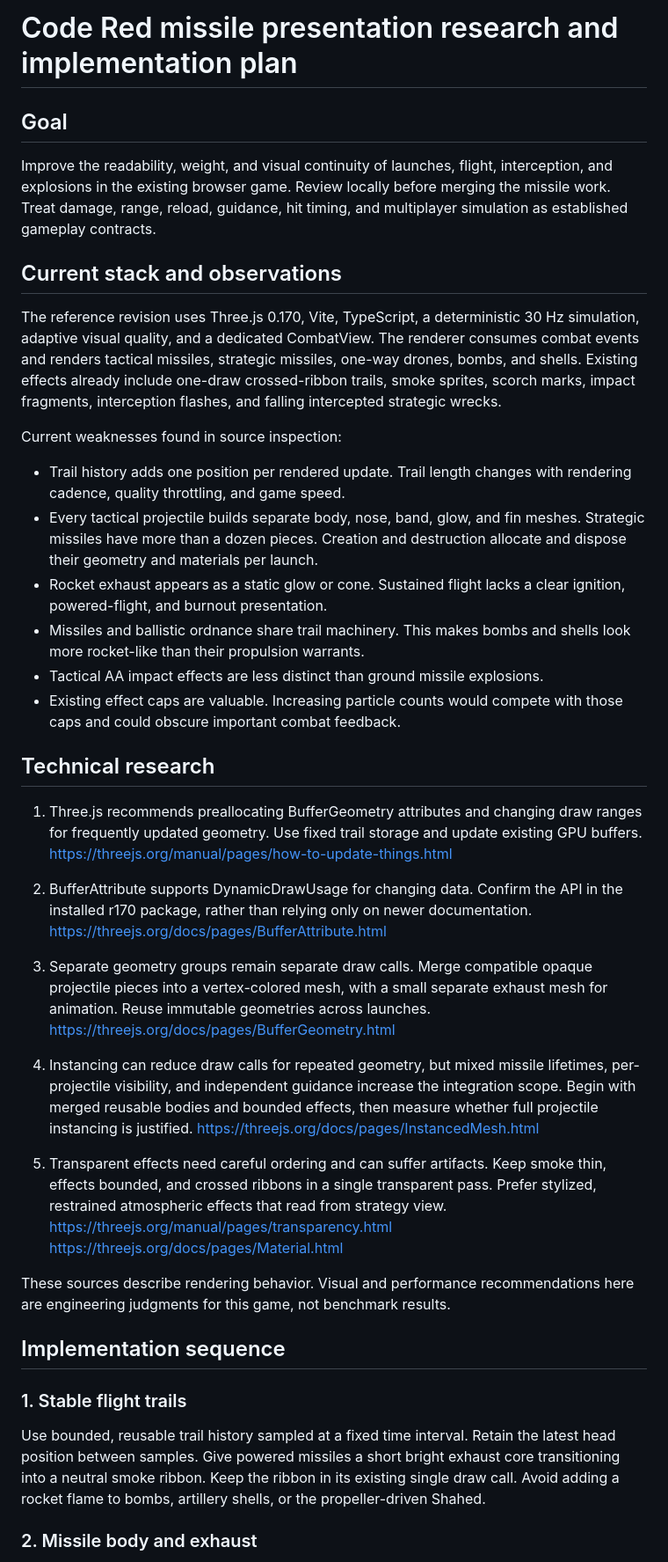
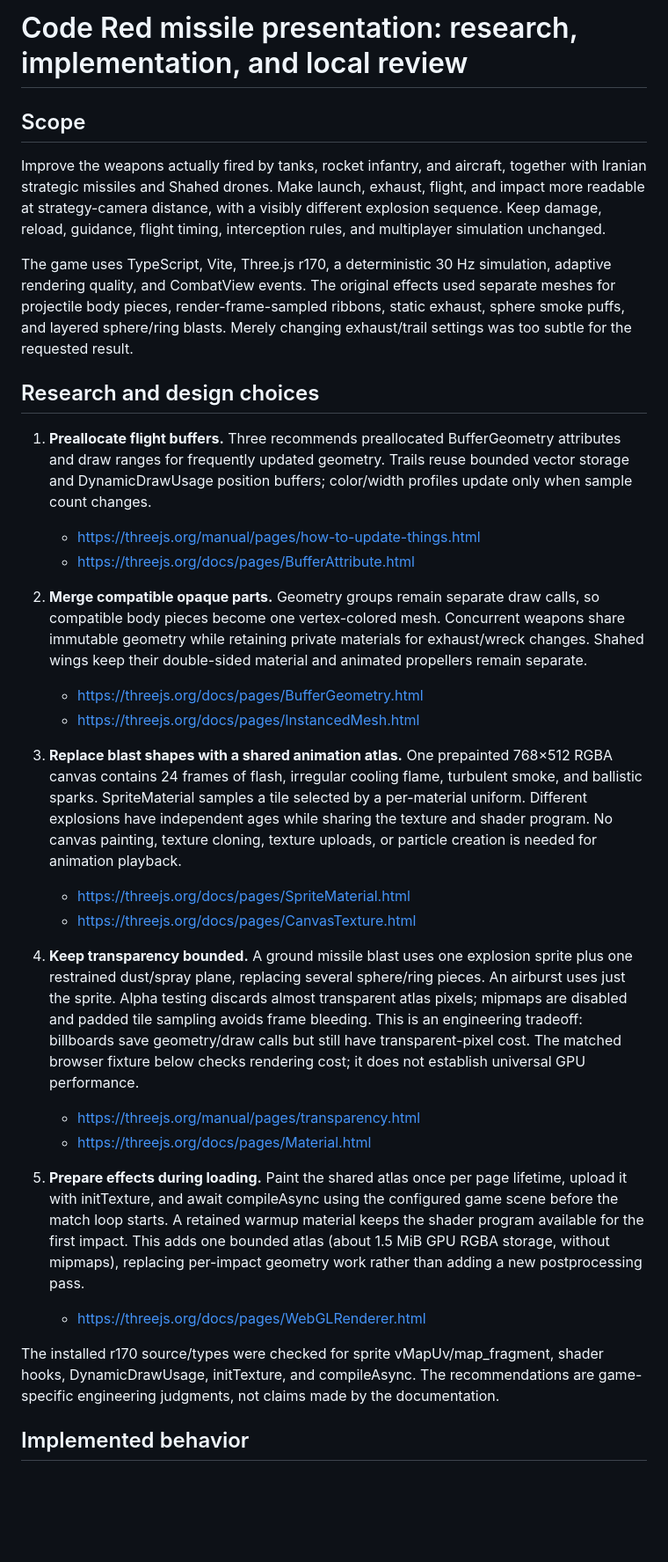
Before and after one commit to JESSEPINKMAN83/iron-domination-, a Markdown page: docs/missile-presentation.md, the part around one of its changes. Shown at 88% size. Rendered like a GitHub page; blank space fills up the shorter version.

Commit message:
Missiles: add textured blasts and animated Shahed effects

```diff
--- a/docs/missile-presentation.md
+++ b/docs/missile-presentation.md
@@ -1,47 +1,33 @@
-# Code Red missile presentation research and implementation plan
+# Code Red missile presentation: research, implementation, and local review
 
-## Goal
+## Scope
 
-Improve the readability, weight, and visual continuity of launches, flight, interception, and explosions in the existing browser game. Review locally before merging the missile work. Treat damage, range, reload, guidance, hit timing, and multiplayer simulation as established gameplay contracts.
+Improve the weapons actually fired by tanks, rocket infantry, and aircraft, together with Iranian strategic missiles and Shahed drones. Make launch, exhaust, flight, and impact more readable at strategy-camera distance, with a visibly different explosion sequence. Keep damage, reload, guidance, flight timing, interception rules, and multiplayer simulation unchanged.
 
-## Current stack and observations
+The game uses TypeScript, Vite, Three.js r170, a deterministic 30 Hz simulation, adaptive rendering quality, and CombatView events. The original effects used separate meshes for projectile body pieces, render-frame-sampled ribbons, static exhaust, sphere smoke puffs, and layered sphere/ring blasts. Merely changing exhaust/trail settings was too subtle for the requested result.
 
-The reference revision uses Three.js 0.170, Vite, TypeScript, a deterministic 30 Hz simulation, adaptive visual quality, and a dedicated CombatView. The renderer consumes combat events and renders tactical missiles, strategic missiles, one-way drones, bombs, and shells. Existing effects already include one-draw crossed-ribbon trails, smoke sprites, scorch marks, impact fragments, interception flashes, and falling intercepted strategic wrecks.
+## Research and design choices
 
-Current weaknesses found in source inspection:
+1. **Preallocate flight buffers.** Three recommends preallocated BufferGeometry attributes and draw ranges for frequently updated geometry. Trails reuse bounded vector storage and DynamicDrawUsage position buffers; color/width profiles update only when sample count changes.
+   - https://threejs.org/manual/pages/how-to-update-things.html
+   - https://threejs.org/docs/pages/BufferAttribute.html
 
-- Trail history adds one position per rendered update. Trail length changes with rendering cadence, quality throttling, and game speed.
-- Every tactical projectile builds separate body, nose, band, glow, and fin meshes. Strategic missiles have more than a dozen pieces. Creation and destruction allocate and dispose their geometry and materials per launch.
-- Rocket exhaust appears as a static glow or cone. Sustained flight lacks a clear ignition, powered-flight, and burnout presentation.
-- Missiles and ballistic ordnance share trail machinery. This makes bombs and shells look more rocket-like than their propulsion warrants.
-- Tactical AA impact effects are less distinct than ground missile explosions.
-- Existing effect caps are valuable. Increasing particle counts would compete with those caps and could obscure important combat feedback.
+2. **Merge compatible opaque parts.** Geometry groups remain separate draw calls, so compatible body pieces become one vertex-colored mesh. Concurrent weapons share immutable geometry while retaining private materials for exhaust/wreck changes. Shahed wings keep their double-sided material and animated propellers remain separate.
+   - https://threejs.org/docs/pages/BufferGeometry.html
+   - https://threejs.org/docs/pages/InstancedMesh.html
 
-## Technical research
+3. **Replace blast shapes with a shared animation atlas.** One prepainted 768×512 RGBA canvas contains 24 frames of flash, irregular cooling flame, turbulent smoke, and ballistic sparks. SpriteMaterial samples a tile selected by a per-material uniform. Different explosions have independent ages while sharing the texture and shader program. No canvas painting, texture cloning, texture uploads, or particle creation is needed for animation playback.
+   - https://threejs.org/docs/pages/SpriteMaterial.html
+   - https://threejs.org/docs/pages/CanvasTexture.html
 
-1. Three.js recommends preallocating BufferGeometry attributes and changing draw ranges for frequently updated geometry. Use fixed trail storage and update existing GPU buffers.
-   https://threejs.org/manual/pages/how-to-update-things.html
+4. **Keep transparency bounded.** A ground missile blast uses one explosion sprite plus one restrained dust/spray plane, replacing several sphere/ring pieces. An airburst uses just the sprite. Alpha testing discards almost transparent atlas pixels; mipmaps are disabled and padded tile sampling avoids frame bleeding. This is an engineering tradeoff: billboards save geometry/draw calls but still have transparent-pixel cost. The matched browser fixture below checks rendering cost; it does not establish universal GPU performance.
+   - https://threejs.org/manual/pages/transparency.html
+   - https://threejs.org/docs/pages/Material.html
 
-2. BufferAttribute supports DynamicDrawUsage for changing data. Confirm the API in the installed r170 package, rather than relying only on newer documentation.
-   https://threejs.org/docs/pages/BufferAttribute.html
+5. **Prepare effects during loading.** Paint the shared atlas once per page lifetime, upload it with initTexture, and await compileAsync using the configured game scene before the match loop starts. A retained warmup material keeps the shader program available for the first impact. This adds one bounded atlas (about 1.5 MiB GPU RGBA storage, without mipmaps), replacing per-impact geometry work rather than adding a new postprocessing pass.
+   - https://threejs.org/docs/pages/WebGLRenderer.html
 
-3. Separate geometry groups remain separate draw calls. Merge compatible opaque projectile pieces into a vertex-colored mesh, with a small separate exhaust mesh for animation. Reuse immutable geometries across launches.
-   https://threejs.org/docs/pages/BufferGeometry.html
+The installed r170 source/types were checked for sprite vMapUv/map_fragment, shader hooks, DynamicDrawUsage, initTexture, and compileAsync. The recommendations are game-specific engineering judgments, not claims made by the documentation.
 
-4. Instancing can reduce draw calls for repeated geometry, but mixed missile lifetimes, per-projectile visibility, and independent guidance increase the integration scope. Begin with merged reusable bodies and bounded effects, then measure whether full projectile instancing is justified.
-   https://threejs.org/docs/pages/InstancedMesh.html
+## Implemented behavior
 
-5. Transparent effects need careful ordering and can suffer artifacts. Keep smoke thin, effects bounded, and crossed ribbons in a single transparent pass. Prefer stylized, restrained atmospheric effects that read from strategy view.
-   https://threejs.org/manual/pages/transparency.html
-   https://threejs.org/docs/pages/Material.html
-
-These sources describe rendering behavior. Visual and performance recommendations here are engineering judgments for this game, not benchmark results.
-
-## Implementation sequence
-
-### 1. Stable flight trails
-
-Use bounded, reusable trail history sampled at a fixed time interval. Retain the latest head position between samples. Give powered missiles a short bright exhaust core transitioning into a neutral smoke ribbon. Keep the ribbon in its existing single draw call. Avoid adding a rocket flame to bombs, artillery shells, or the propeller-driven Shahed.
-
-### 2. Missile body and exhaust
-
```
Also changed, not shown: other parts of docs/missile-presentation.md (+40 -60 lines), docs/missile-explosions-after.png (added), docs/missile-explosions-before.png (added), docs/missiles-after.png (deleted), docs/missiles-before.png (deleted), 11 other files.
